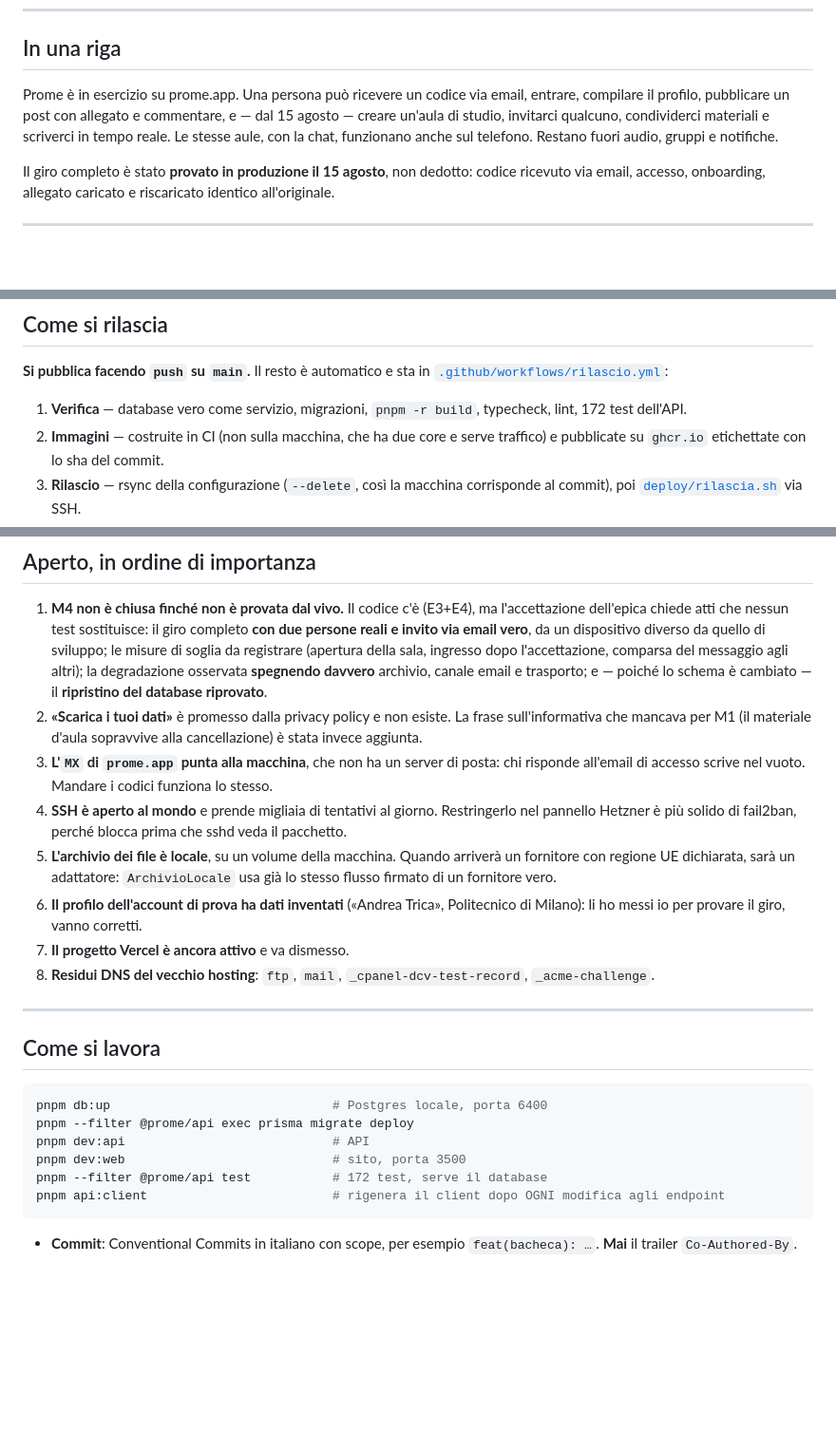
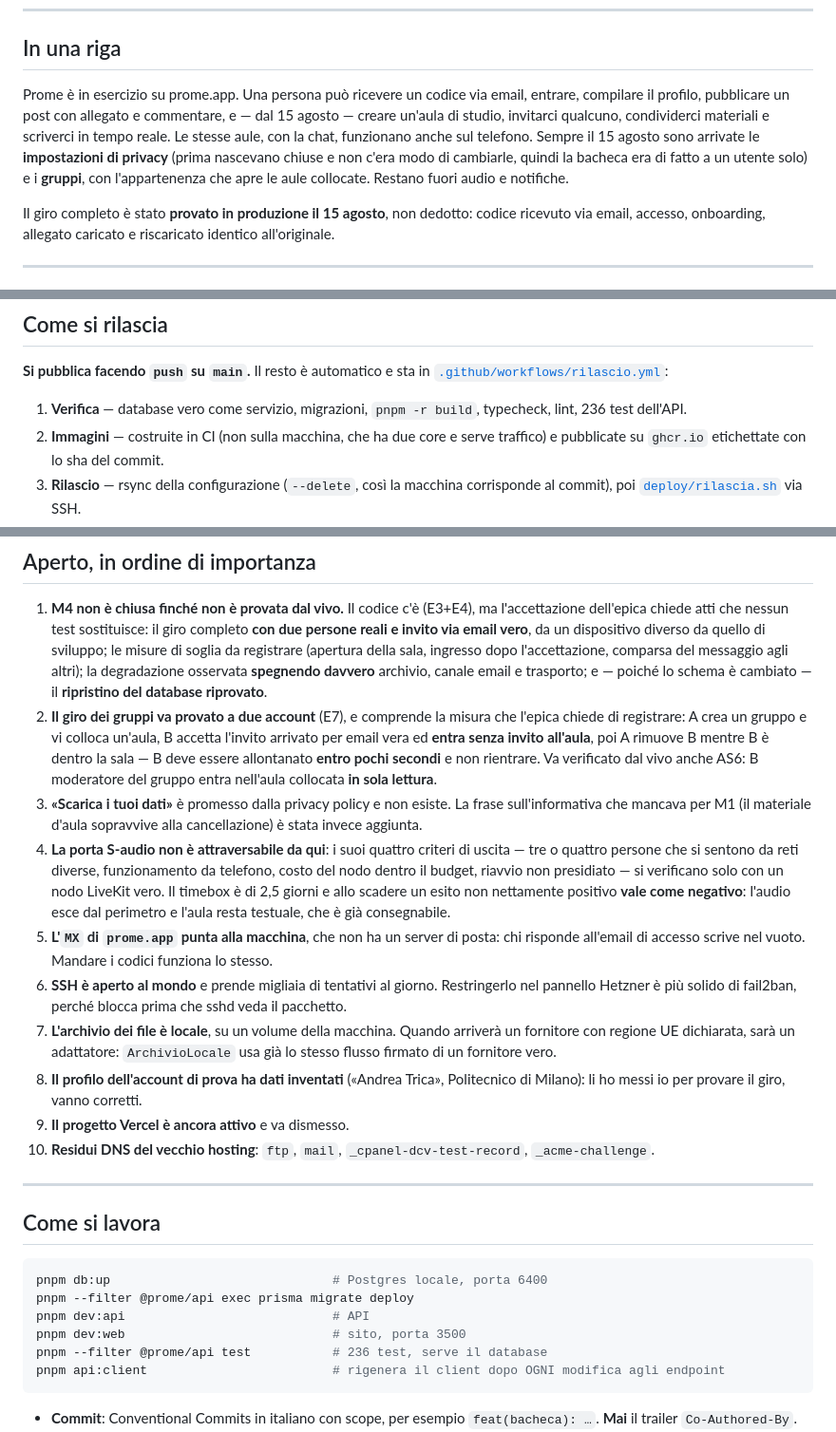
Before and after one commit to tricaman/prome-app, a Markdown page: STATO.md, 3 parts joined by grey strips. Shown at 95% size. GitHub-like rendering; blank space fills up the shorter version.

````diff
--- a/STATO.md
+++ b/STATO.md
@@ -8,7 +8,7 @@ Le regole vincolanti stanno altrove e vanno lette: [`apps/api/CLAUDE.md`](apps/a
 
 ## In una riga
 
-Prome è in esercizio su prome.app. Una persona può ricevere un codice via email, entrare, compilare il profilo, pubblicare un post con allegato e commentare, e — dal 15 agosto — creare un'aula di studio, invitarci qualcuno, condividerci materiali e scriverci in tempo reale. Le stesse aule, con la chat, funzionano anche sul telefono. Restano fuori audio, gruppi e notifiche.
+Prome è in esercizio su prome.app. Una persona può ricevere un codice via email, entrare, compilare il profilo, pubblicare un post con allegato e commentare, e — dal 15 agosto — creare un'aula di studio, invitarci qualcuno, condividerci materiali e scriverci in tempo reale. Le stesse aule, con la chat, funzionano anche sul telefono. Sempre il 15 agosto sono arrivate le **impostazioni di privacy** (prima nascevano chiuse e non c'era modo di cambiarle, quindi la bacheca era di fatto a un utente solo) e i **gruppi**, con l'appartenenza che apre le aule collocate. Restano fuori audio e notifiche.
 
 Il giro completo è stato **provato in produzione il 15 agosto**, non dedotto: codice ricevuto via email, accesso, onboarding, allegato caricato e riscaricato identico all'originale.
 
@@ -50,7 +50,7 @@ Le due unità dell'API escono dalla stessa build e si distinguono solo per confi
 
 **Si pubblica facendo `push` su `main`.** Il resto è automatico e sta in [`.github/workflows/rilascio.yml`](.github/workflows/rilascio.yml):
 
-1. **Verifica** — database vero come servizio, migrazioni, `pnpm -r build`, typecheck, lint, 172 test dell'API.
+1. **Verifica** — database vero come servizio, migrazioni, `pnpm -r build`, typecheck, lint, 236 test dell'API.
 2. **Immagini** — costruite in CI (non sulla macchina, che ha due core e serve traffico) e pubblicate su `ghcr.io` etichettate con lo sha del commit.
 3. **Rilascio** — rsync della configurazione (`--delete`, così la macchina corrisponde al commit), poi [`deploy/rilascia.sh`](deploy/rilascia.sh) via SSH.
 
@@ -148,13 +171,15 @@ Vale la pena conoscerli, perché sono tutti della stessa famiglia: cose che in s
 ## Aperto, in ordine di importanza
 
 1. **M4 non è chiusa finché non è provata dal vivo.** Il codice c'è (E3+E4), ma l'accettazione dell'epica chiede atti che nessun test sostituisce: il giro completo **con due persone reali e invito via email vero**, da un dispositivo diverso da quello di sviluppo; le misure di soglia da registrare (apertura della sala, ingresso dopo l'accettazione, comparsa del messaggio agli altri); la degradazione osservata **spegnendo davvero** archivio, canale email e trasporto; e — poiché lo schema è cambiato — il **ripristino del database riprovato**.
-2. **«Scarica i tuoi dati»** è promesso dalla privacy policy e non esiste. La frase sull'informativa che mancava per M1 (il materiale d'aula sopravvive alla cancellazione) è stata invece aggiunta.
-3. **L'`MX` di `prome.app` punta alla macchina**, che non ha un server di posta: chi risponde all'email di accesso scrive nel vuoto. Mandare i codici funziona lo stesso.
-4. **SSH è aperto al mondo** e prende migliaia di tentativi al giorno. Restringerlo nel pannello Hetzner è più solido di fail2ban, perché blocca prima che sshd veda il pacchetto.
-5. **L'archivio dei file è locale**, su un volume della macchina. Quando arriverà un fornitore con regione UE dichiarata, sarà un adattatore: `ArchivioLocale` usa già lo stesso flusso firmato di un fornitore vero.
-6. **Il profilo dell'account di prova ha dati inventati** («Andrea Trica», Politecnico di Milano): li ho messi io per provare il giro, vanno corretti.
-7. **Il progetto Vercel è ancora attivo** e va dismesso.
-8. **Residui DNS del vecchio hosting**: `ftp`, `mail`, `_cpanel-dcv-test-record`, `_acme-challenge`.
+2. **Il giro dei gruppi va provato a due account** (E7), e comprende la misura che l'epica chiede di registrare: A crea un gruppo e vi colloca un'aula, B accetta l'invito arrivato per email vera ed **entra senza invito all'aula**, poi A rimuove B mentre B è dentro la sala — B deve essere allontanato **entro pochi secondi** e non rientrare. Va verificato dal vivo anche AS6: B moderatore del gruppo entra nell'aula collocata **in sola lettura**.
+3. **«Scarica i tuoi dati»** è promesso dalla privacy policy e non esiste. La frase sull'informativa che mancava per M1 (il materiale d'aula sopravvive alla cancellazione) è stata invece aggiunta.
+4. **La porta S-audio non è attraversabile da qui**: i suoi quattro criteri di uscita — tre o quattro persone che si sentono da reti diverse, funzionamento da telefono, costo del nodo dentro il budget, riavvio non presidiato — si verificano solo con un nodo LiveKit vero. Il timebox è di 2,5 giorni e allo scadere un esito non nettamente positivo **vale come negativo**: l'audio esce dal perimetro e l'aula resta testuale, che è già consegnabile.
+5. **L'`MX` di `prome.app` punta alla macchina**, che non ha un server di posta: chi risponde all'email di accesso scrive nel vuoto. Mandare i codici funziona lo stesso.
+6. **SSH è aperto al mondo** e prende migliaia di tentativi al giorno. Restringerlo nel pannello Hetzner è più solido di fail2ban, perché blocca prima che sshd veda il pacchetto.
+7. **L'archivio dei file è locale**, su un volume della macchina. Quando arriverà un fornitore con regione UE dichiarata, sarà un adattatore: `ArchivioLocale` usa già lo stesso flusso firmato di un fornitore vero.
+8. **Il profilo dell'account di prova ha dati inventati** («Andrea Trica», Politecnico di Milano): li ho messi io per provare il giro, vanno corretti.
+9. **Il progetto Vercel è ancora attivo** e va dismesso.
+10. **Residui DNS del vecchio hosting**: `ftp`, `mail`, `_cpanel-dcv-test-record`, `_acme-challenge`.
 
 ---
 
@@ -165,7 +190,7 @@ pnpm db:up                              # Postgres locale, porta 6400
 pnpm --filter @prome/api exec prisma migrate deploy
 pnpm dev:api                            # API
 pnpm dev:web                            # sito, porta 3500
-pnpm --filter @prome/api test           # 172 test, serve il database
+pnpm --filter @prome/api test           # 236 test, serve il database
 pnpm api:client                         # rigenera il client dopo OGNI modifica agli endpoint
 ```
 
````
Also changed, not shown: other parts of STATO.md (+27 -4 lines).
